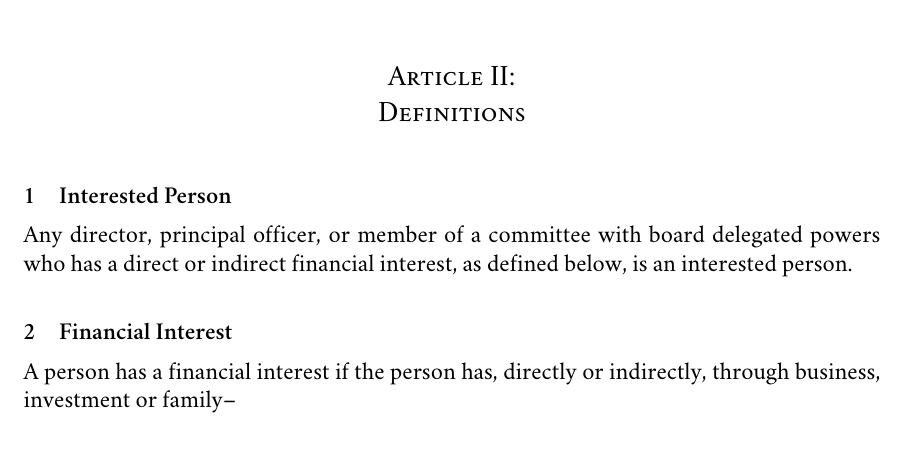
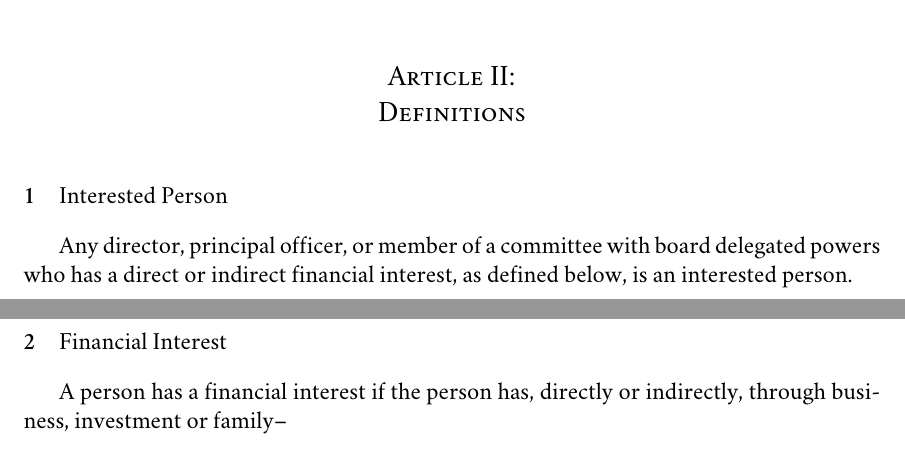
Before and after one commit to makehaven/makehaven_legal, a LaTeX document (conflict_of_interest/makehaven_coi.tex, which reads conflict_of_interest/header.tex): part of page 1 of 6 before the commit and two parts of pages 1 and 2 of 6 after it, the two joined at a grey line, cut so that both start at the same text. Compiled offline with XeLaTeX; a missing font is replaced by an installed copy or a similar font.

Commit message:
Tweak spacing of sections.

```diff
--- a/conflict_of_interest/header.tex
+++ b/conflict_of_interest/header.tex
@@ -12,7 +12,7 @@
 % and change "Hoefler Text" to any of these choices.
 \usepackage{fontspec,xltxtra,xunicode}
 \defaultfontfeatures{Mapping=tex-text}
-\setromanfont[Mapping=tex-text,Numbers=OldStyle,Scale=MatchLowercase]{Hoefler Text}
+\setromanfont[Ligatures=Common,Mapping=tex-text,Numbers=OldStyle,Scale=MatchLowercase]{Hoefler Text}
 \setsansfont[Mapping=tex-text,Numbers=OldStyle,Scale=MatchLowercase]{Gill Sans}
 \setmonofont[Scale=MatchLowercase]{Andale Mono}
 
@@ -20,8 +20,9 @@
 % Change the section styles to look like a legal doc
 \usepackage[compact,explicit]{titlesec}
 \titleformat{\section}[display]{\centering\large\scshape}{}{0pt}{Article\ \thesection:}[{\scshape #1}]
-\titleformat{\subsection}[display]{\bf}{}{0pt}{\thesubsection\quad#1}
+\titleformat{\subsection}[display]{}{}{0pt}{\textbf{\thesubsection}\quad#1}
 \titlespacing{\section}{0pt}{*6}{*2}
+\titlespacing{\subsection}{0pt}{*2}{*2}
 \renewcommand{\thesection}{\Roman{section}}
 \renewcommand{\thesubsection}{\arabic{subsection}}
 
```
Also changed, not shown: conflict_of_interest/makehaven_coi.pdf.
